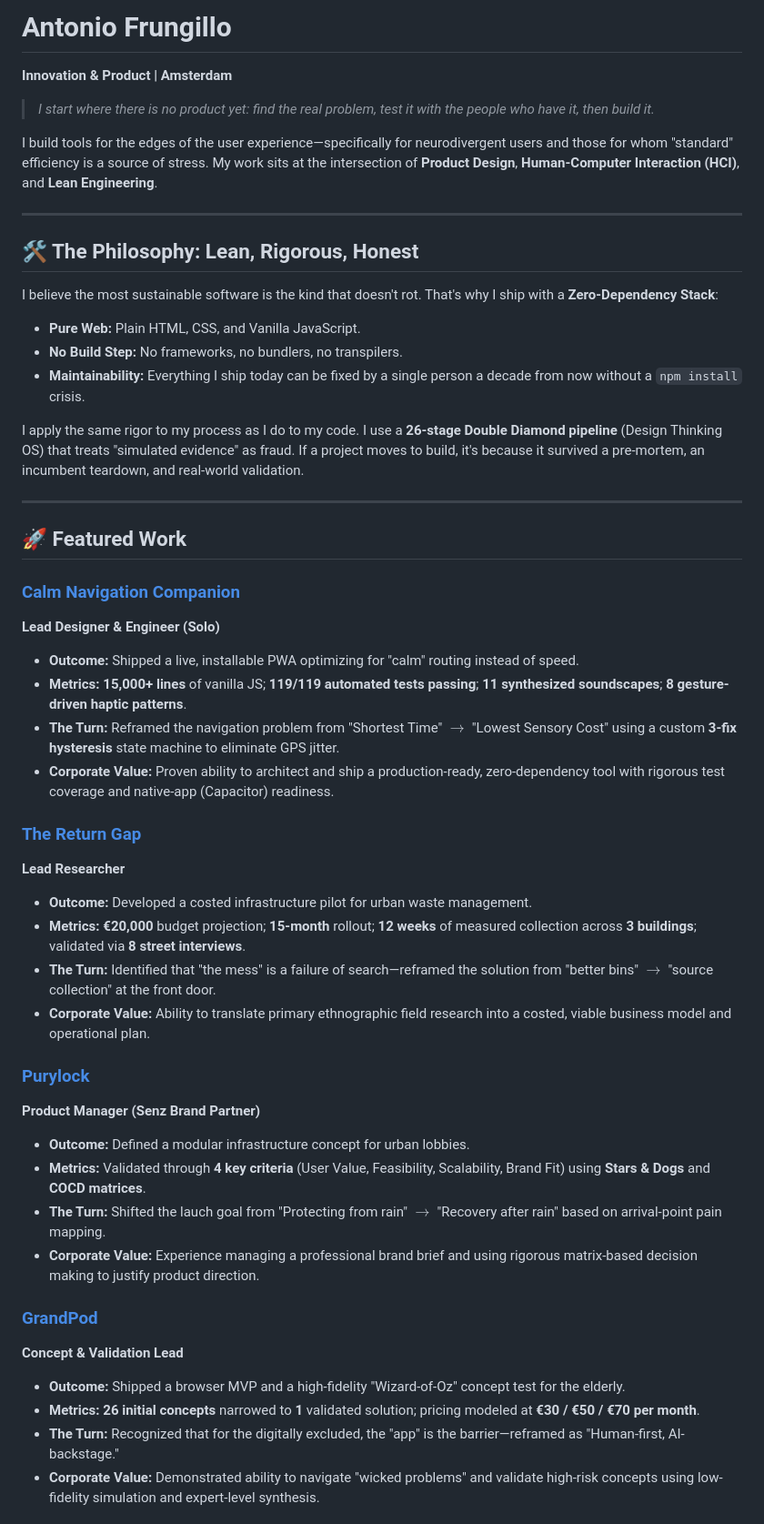
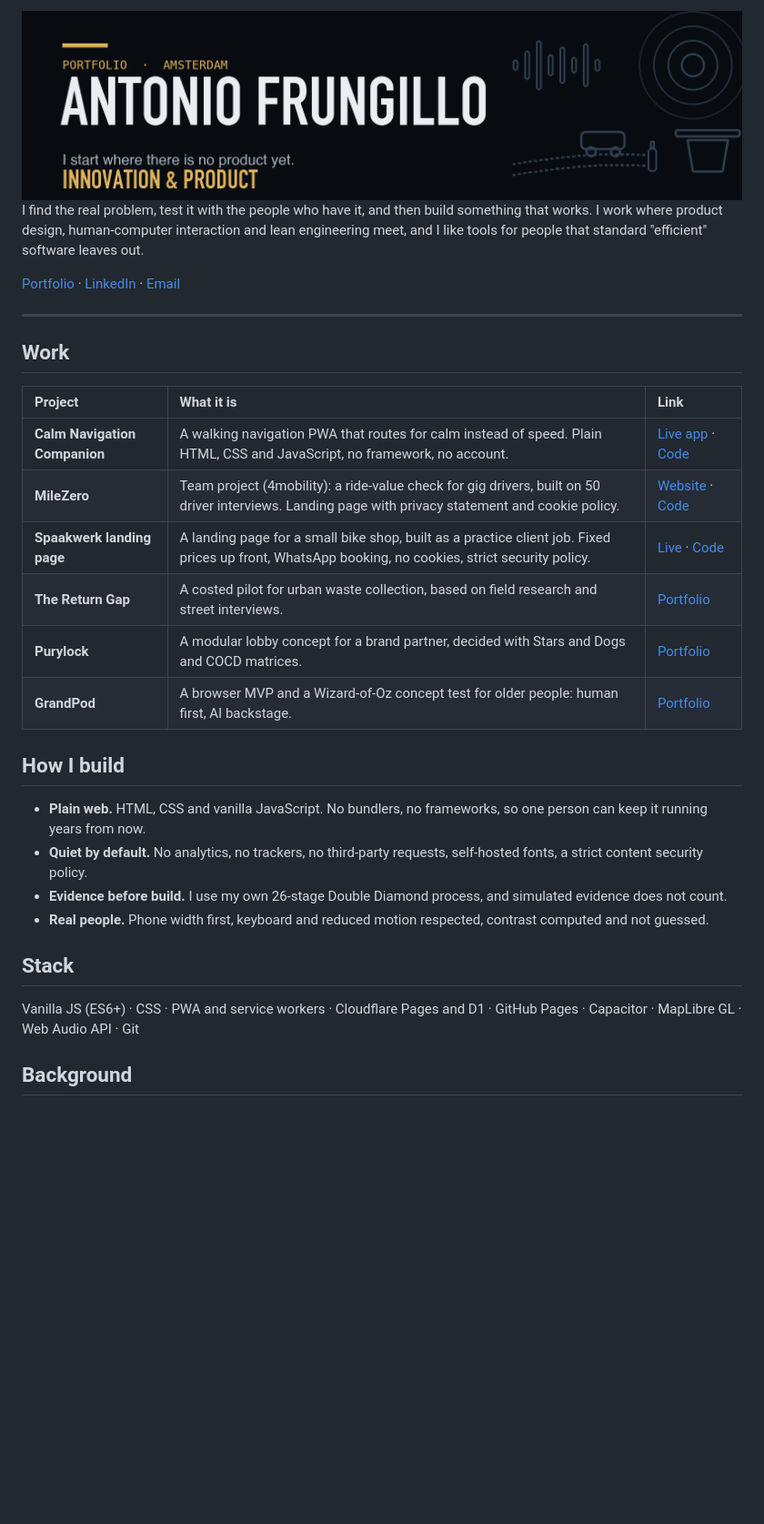
Before and after one commit to antoniotakor-tech/antoniotakor-tech, a Markdown page: README.md, the part around one of its changes. Shown at 91% size. Rendered like a GitHub page; pictures changed too: banner.png (added); blank space fills up the shorter version.

Commit message:
Profile README: portfolio identity, banner, plain work table
Co-Authored-By: Claude Sonnet 5.5 <noreply@anthropic.com>

```diff
--- a/README.md
+++ b/README.md
@@ -1,50 +1,32 @@
-# Antonio Frungillo
-**Innovation & Product | Amsterdam**
+<img src="banner.png" alt="Antonio Frungillo. Innovation and product, Amsterdam. I start where there is no product yet." width="100%">
 
-> *I start where there is no product yet: find the real problem, test it with the people who have it, then build it.*
+I find the real problem, test it with the people who have it, and then build something that works. I work where product design, human-computer interaction and lean engineering meet, and I like tools for people that standard "efficient" software leaves out.
 
-I build tools for the edges of the user experience—specifically for neurodivergent users and those for whom "standard" efficiency is a source of stress. My work sits at the intersection of **Product Design**, **Human-Computer Interaction (HCI)**, and **Lean Engineering**.
+[Portfolio](https://antoniotakor-tech.github.io) · [LinkedIn](https://www.linkedin.com/in/antonio-frungillo) · [Email](mailto:antoniotakor@icloud.com)
 
 ---
 
-## 🛠 The Philosophy: Lean, Rigorous, Honest
+## Work
 
-I believe the most sustainable software is the kind that doesn't rot. That's why I ship with a **Zero-Dependency Stack**:
-- **Pure Web:** Plain HTML, CSS, and Vanilla JavaScript.
-- **No Build Step:** No frameworks, no bundlers, no transpilers.
-- **Maintainability:** Everything I ship today can be fixed by a single person a decade from now without a `npm install` crisis.
+| Project | What it is | Link |
+| :--- | :--- | :--- |
+| **Calm Navigation Companion** | A walking navigation PWA that routes for calm instead of speed. Plain HTML, CSS and JavaScript, no framework, no account. | [Live app](https://calm-navigation-companion.pages.dev) · [Code](https://github.com/antoniotakor-tech/calm-navigation-companion) |
+| **MileZero** | Team project (4mobility): a ride-value check for gig drivers, built on 50 driver interviews. Landing page with privacy statement and cookie policy. | [Website](https://antoniotakor-tech.github.io/milezero-site/) · [Code](https://github.com/antoniotakor-tech/milezero-site) |
+| **Spaakwerk landing page** | A landing page for a small bike shop, built as a practice client job. Fixed prices up front, WhatsApp booking, no cookies, strict security policy. | [Live](https://antoniotakor-tech.github.io/spaakwerk-demo/) · [Code](https://github.com/antoniotakor-tech/spaakwerk-demo) |
+| **The Return Gap** | A costed pilot for urban waste collection, based on field research and street interviews. | [Portfolio](https://antoniotakor-tech.github.io) |
+| **Purylock** | A modular lobby concept for a brand partner, decided with Stars and Dogs and COCD matrices. | [Portfolio](https://antoniotakor-tech.github.io) |
+| **GrandPod** | A browser MVP and a Wizard-of-Oz concept test for older people: human first, AI backstage. | [Portfolio](https://antoniotakor-tech.github.io) |
 
-I apply the same rigor to my process as I do to my code. I use a **26-stage Double Diamond pipeline** (Design Thinking OS) that treats "simulated evidence" as fraud. If a project moves to build, it's because it survived a pre-mortem, an incumbent teardown, and real-world validation.
+## How I build
 
----
+- **Plain web.** HTML, CSS and vanilla JavaScript. No bundlers, no frameworks, so one person can keep it running years from now.
+- **Quiet by default.** No analytics, no trackers, no third-party requests, self-hosted fonts, a strict content security policy.
+- **Evidence before build.** I use my own 26-stage Double Diamond process, and simulated evidence does not count.
+- **Real people.** Phone width first, keyboard and reduced motion respected, contrast computed and not guessed.
 
-## 🚀 Featured Work
+## Stack
 
-### [Calm Navigation Companion](https://calm-navigation-companion.pages.dev)
-**Lead Designer & Engineer (Solo)**
-- **Outcome:** Shipped a live, installable PWA optimizing for "calm" routing instead of speed.
-- **Metrics:** **15,000+ lines** of vanilla JS; **119/119 automated tests passing**; **11 synthesized soundscapes**; **8 gesture-driven haptic patterns**.
-- **The Turn:** Reframed the navigation problem from "Shortest Time" $\rightarrow$ "Lowest Sensory Cost" using a custom **3-fix hysteresis** state machine to eliminate GPS jitter.
-- **Corporate Value:** Proven ability to architect and ship a production-ready, zero-dependency tool with rigorous test coverage and native-app (Capacitor) readiness.
+Vanilla JS (ES6+) · CSS · PWA and service workers · Cloudflare Pages and D1 · GitHub Pages · Capacitor · MapLibre GL · Web Audio API · Git
 
-### [The Return Gap](https://antoniotakor-tech.github.io)
-**Lead Researcher**
-- **Outcome:** Developed a costed infrastructure pilot for urban waste management.
-- **Metrics:** **€20,000** budget projection; **15-month** rollout; **12 weeks** of measured collection across **3 buildings**; validated via **8 street interviews**.
-- **The Turn:** Identified that "the mess" is a failure of search—reframed the solution from "better bins" $\rightarrow$ "source collection" at the front door.
-- **Corporate Value:** Ability to translate primary ethnographic field research into a costed, viable business model and operational plan.
+## Background
 
-### [Purylock](https://antoniotakor-tech.github.io)
-**Product Manager (Senz Brand Partner)**
-- **Outcome:** Defined a modular infrastructure concept for urban lobbies.
-- **Metrics:** Validated through **4 key criteria** (User Value, Feasibility, Scalability, Brand Fit) using **Stars & Dogs** and **COCD matrices**.
-- **The Turn:** Shifted the lauch goal from "Protecting from rain" $\rightarrow$ "Recovery after rain" based on arrival-point pain mapping.
-- **Corporate Value:** Experience managing a professional brand brief and using rigorous matrix-based decision making to justify product direction.
-
-### [GrandPod](https://antoniotakor-tech.github.io)
-**Concept & Validation Lead**
-- **Outcome:** Shipped a browser MVP and a high-fidelity "Wizard-of-Oz" concept test for the elderly.
-- **Metrics:** **26 initial concepts** narrowed to **1** validated solution; pricing modeled at **€30 / €50 / €70 per month**.
-- **The Turn:** Recognized that for the digitally excluded, the "app" is the barrier—reframed as "Human-first, AI-backstage."
-- **Corporate Value:** Demonstrated ability to navigate "wicked problems" and validate high-risk concepts using low-fidelity simulation and expert-level synthesis.
-
```
Also changed, not shown: other parts of README.md (+1 -21 lines).
